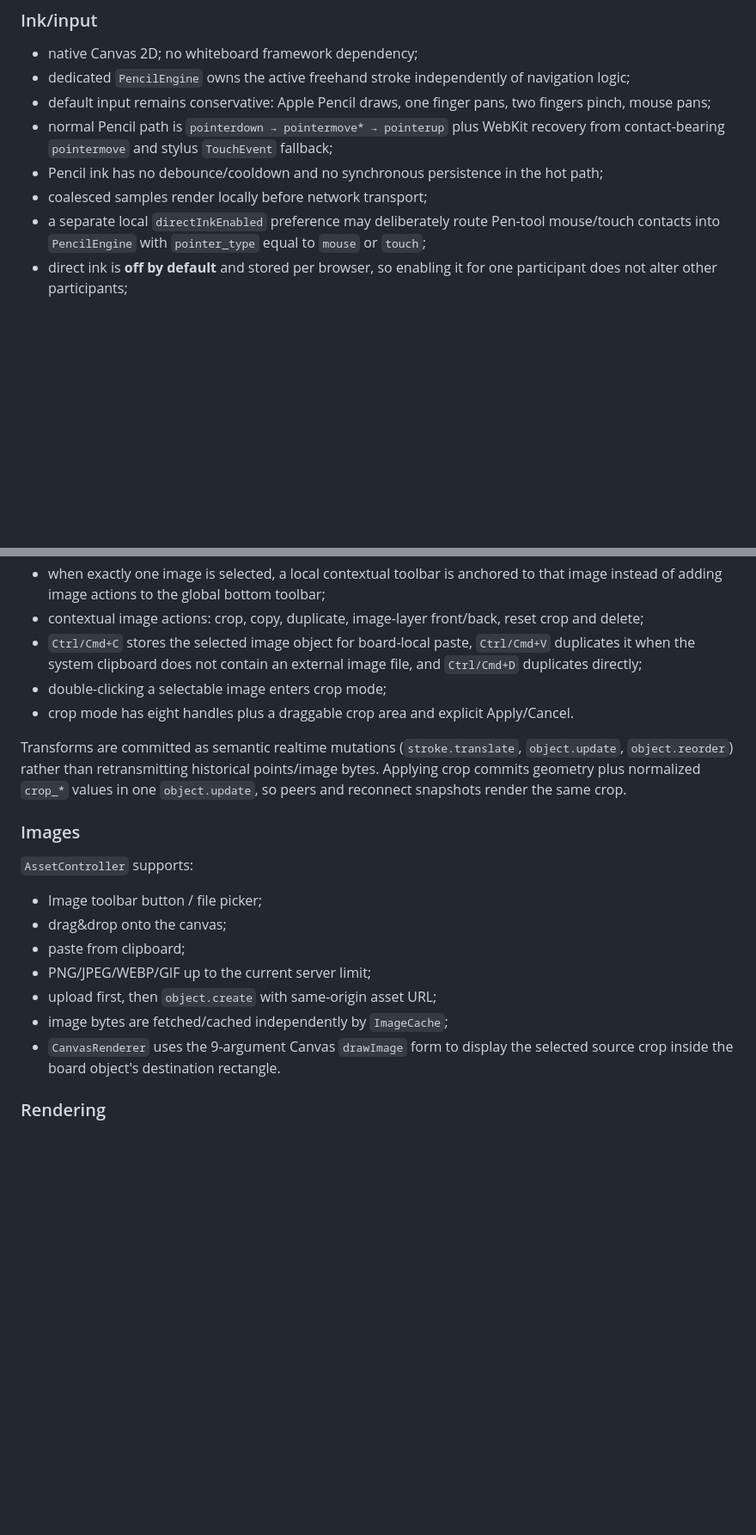
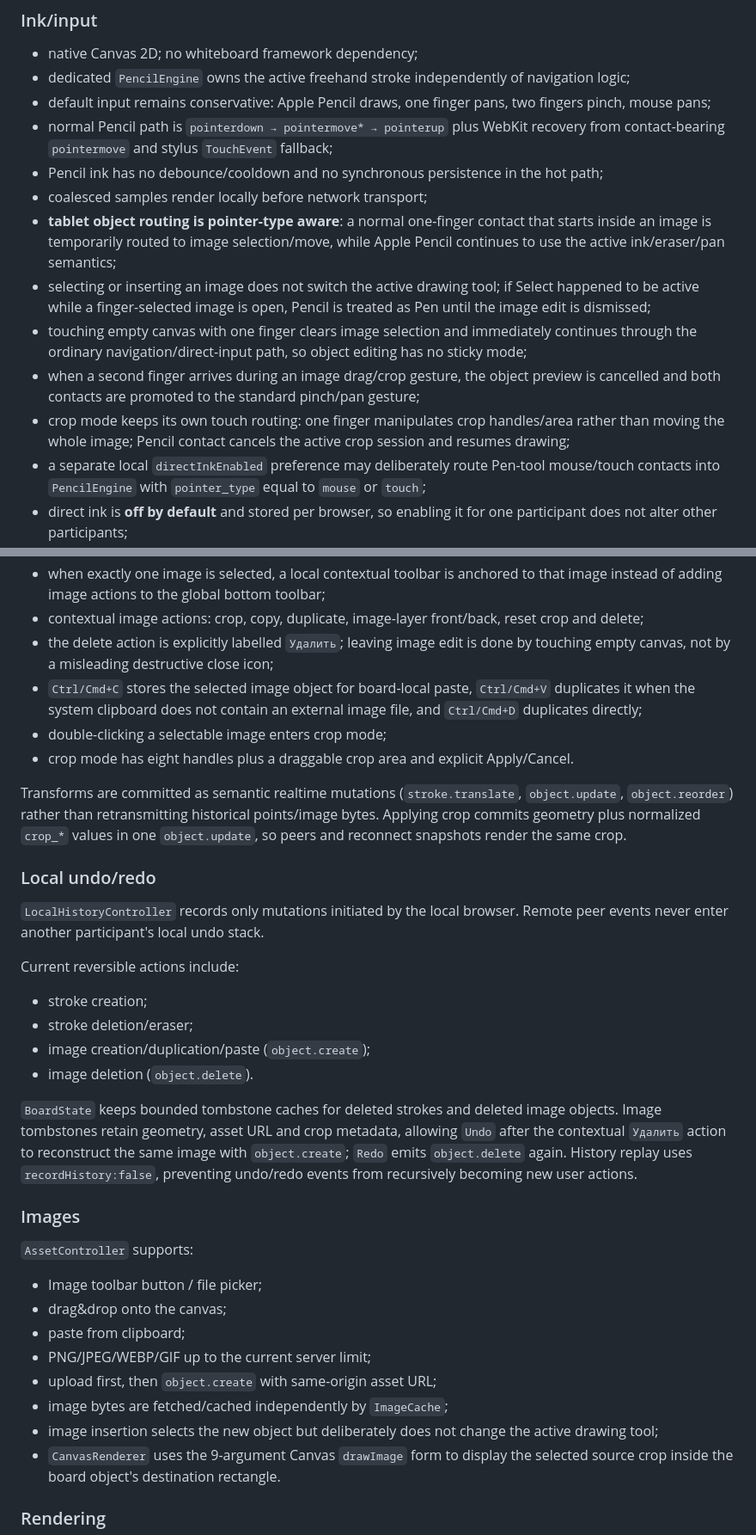
Before and after one commit to AlexArutiunian/local-board, a Markdown page: docs/architecture.md, 2 parts joined by grey strips. Shown at 86% size. GitHub-like rendering; blank space fills up the shorter version.

Commit message:
Document tablet object routing and image history

```diff
--- a/docs/architecture.md
+++ b/docs/architecture.md
@@ -86,6 +86,11 @@ Assets live under `~/.local/share/local-board/assets/<room>/`. The server reject
 - normal Pencil path is `pointerdown → pointermove* → pointerup` plus WebKit recovery from contact-bearing `pointermove` and stylus `TouchEvent` fallback;
 - Pencil ink has no debounce/cooldown and no synchronous persistence in the hot path;
 - coalesced samples render locally before network transport;
+- **tablet object routing is pointer-type aware**: a normal one-finger contact that starts inside an image is temporarily routed to image selection/move, while Apple Pencil continues to use the active ink/eraser/pan semantics;
+- selecting or inserting an image does not switch the active drawing tool; if Select happened to be active while a finger-selected image is open, Pencil is treated as Pen until the image edit is dismissed;
+- touching empty canvas with one finger clears image selection and immediately continues through the ordinary navigation/direct-input path, so object editing has no sticky mode;
+- when a second finger arrives during an image drag/crop gesture, the object preview is cancelled and both contacts are promoted to the standard pinch/pan gesture;
+- crop mode keeps its own touch routing: one finger manipulates crop handles/area rather than moving the whole image; Pencil contact cancels the active crop session and resumes drawing;
 - a separate local `directInkEnabled` preference may deliberately route Pen-tool mouse/touch contacts into `PencilEngine` with `pointer_type` equal to `mouse` or `touch`;
 - direct ink is **off by default** and stored per browser, so enabling it for one participant does not alter other participants;
 - with direct ink enabled, Pen + LMB/one finger draws and Eraser + one finger can erase; selecting Pan still routes mouse/touch to navigation;
@@ -114,11 +119,25 @@ Supported interactions:
 - a single selected image can resize from its corner while preserving aspect ratio;
 - when exactly one image is selected, a local contextual toolbar is anchored to that image instead of adding image actions to the global bottom toolbar;
 - contextual image actions: crop, copy, duplicate, image-layer front/back, reset crop and delete;
+- the delete action is explicitly labelled `Удалить`; leaving image edit is done by touching empty canvas, not by a misleading destructive close icon;
 - `Ctrl/Cmd+C` stores the selected image object for board-local paste, `Ctrl/Cmd+V` duplicates it when the system clipboard does not contain an external image file, and `Ctrl/Cmd+D` duplicates directly;
 - double-clicking a selectable image enters crop mode;
 - crop mode has eight handles plus a draggable crop area and explicit Apply/Cancel.
 
 Transforms are committed as semantic realtime mutations (`stroke.translate`, `object.update`, `object.reorder`) rather than retransmitting historical points/image bytes. Applying crop commits geometry plus normalized `crop_*` values in one `object.update`, so peers and reconnect snapshots render the same crop.
+
+### Local undo/redo
+
+`LocalHistoryController` records only mutations initiated by the local browser. Remote peer events never enter another participant's local undo stack.
+
+Current reversible actions include:
+
+- stroke creation;
+- stroke deletion/eraser;
+- image creation/duplication/paste (`object.create`);
+- image deletion (`object.delete`).
+
+`BoardState` keeps bounded tombstone caches for deleted strokes and deleted image objects. Image tombstones retain geometry, asset URL and crop metadata, allowing `Undo` after the contextual `Удалить` action to reconstruct the same image with `object.create`; `Redo` emits `object.delete` again. History replay uses `recordHistory:false`, preventing undo/redo events from recursively becoming new user actions.
 
 ### Images
 
@@ -130,6 +149,7 @@ Transforms are committed as semantic realtime mutations (`stroke.translate`, `ob
 - PNG/JPEG/WEBP/GIF up to the current server limit;
 - upload first, then `object.create` with same-origin asset URL;
 - image bytes are fetched/cached independently by `ImageCache`;
+- image insertion selects the new object but deliberately does not change the active drawing tool;
 - `CanvasRenderer` uses the 9-argument Canvas `drawImage` form to display the selected source crop inside the board object's destination rectangle.
 
 ### Rendering
```
